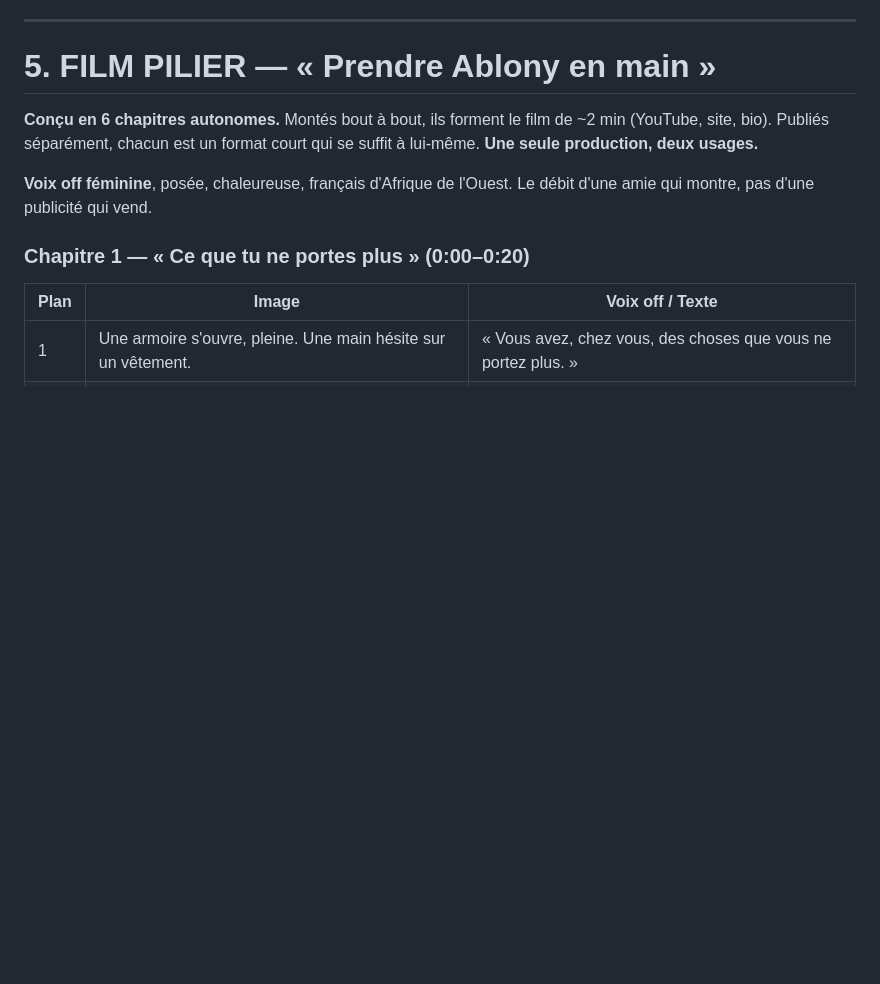
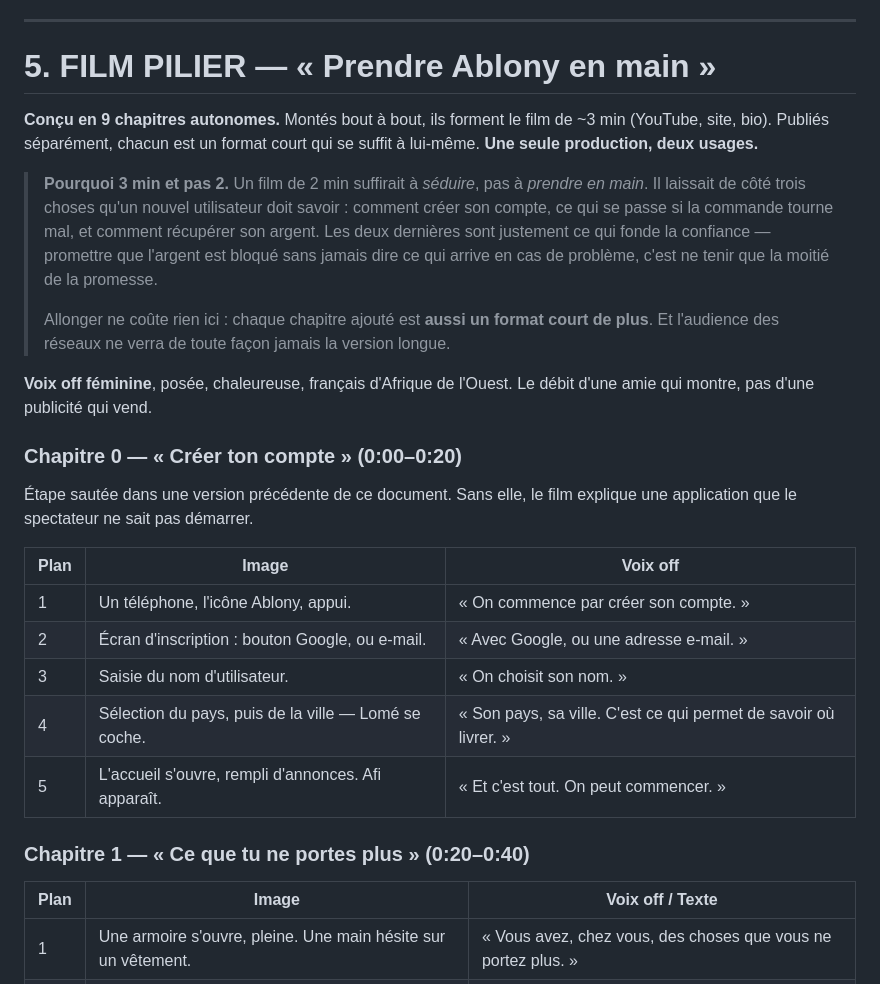
Before and after one commit to epiphane-gedeon/ablony, a Markdown page: docs/produit/30-campagne-videos.md, the part around one of its changes. Rendered like a GitHub page; blank space fills up the shorter version.

```diff
--- a/docs/produit/30-campagne-videos.md
+++ b/docs/produit/30-campagne-videos.md
@@ -115,14 +115,39 @@ plan :
 
 # 5. FILM PILIER — « Prendre Ablony en main »
 
-**Conçu en 6 chapitres autonomes.** Montés bout à bout, ils forment le film de
-~2 min (YouTube, site, bio). Publiés séparément, chacun est un format court
+**Conçu en 9 chapitres autonomes.** Montés bout à bout, ils forment le film de
+~3 min (YouTube, site, bio). Publiés séparément, chacun est un format court
 qui se suffit à lui-même. **Une seule production, deux usages.**
+
+> **Pourquoi 3 min et pas 2.** Un film de 2 min suffirait à *séduire*, pas à
+> *prendre en main*. Il laissait de côté trois choses qu'un nouvel utilisateur
+> doit savoir : comment créer son compte, ce qui se passe si la commande tourne
+> mal, et comment récupérer son argent. Les deux dernières sont justement ce
+> qui fonde la confiance — promettre que l'argent est bloqué sans jamais dire
+> ce qui arrive en cas de problème, c'est ne tenir que la moitié de la
+> promesse.
+>
+> Allonger ne coûte rien ici : chaque chapitre ajouté est **aussi un format
+> court de plus**. Et l'audience des réseaux ne verra de toute façon jamais la
+> version longue.
 
 **Voix off féminine**, posée, chaleureuse, français d'Afrique de l'Ouest. Le
 débit d'une amie qui montre, pas d'une publicité qui vend.
 
-### Chapitre 1 — « Ce que tu ne portes plus » (0:00–0:20)
+### Chapitre 0 — « Créer ton compte » (0:00–0:20)
+
+Étape sautée dans une version précédente de ce document. Sans elle, le film
+explique une application que le spectateur ne sait pas démarrer.
+
+| Plan | Image | Voix off |
+|---|---|---|
+| 1 | Un téléphone, l'icône Ablony, appui. | « On commence par créer son compte. » |
+| 2 | Écran d'inscription : bouton Google, ou e-mail. | « Avec Google, ou une adresse e-mail. » |
+| 3 | Saisie du nom d'utilisateur. | « On choisit son nom. » |
+| 4 | Sélection du pays, puis de la ville — Lomé se coche. | « Son pays, sa ville. C'est ce qui permet de savoir où livrer. » |
+| 5 | L'accueil s'ouvre, rempli d'annonces. Afi apparaît. | « Et c'est tout. On peut commencer. » |
+
+### Chapitre 1 — « Ce que tu ne portes plus » (0:20–0:40)
 
 | Plan | Image | Voix off / Texte |
 |---|---|---|
```
Also changed, not shown: other parts of docs/produit/30-campagne-videos.md (+36 -13 lines).
